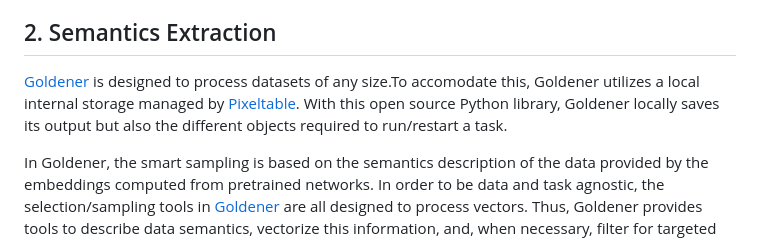
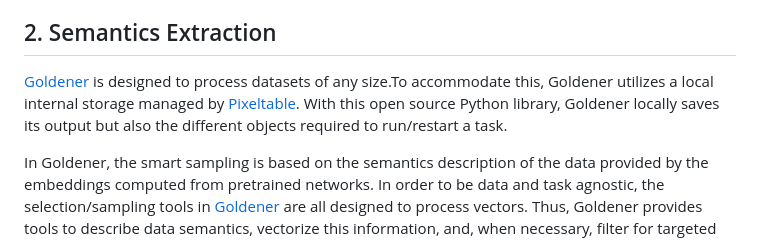
Before and after one commit to goldener-data/goldener, a Markdown page: docs/posts/GOLD_SELECTION.md, the part around the change. GitHub-like rendering.

Commit message:
make orthographic correction

```diff
--- a/docs/posts/GOLD_SELECTION.md
+++ b/docs/posts/GOLD_SELECTION.md
@@ -73,7 +73,7 @@ In all cases, a random selection process can skew both actual performance (subop
 
 ## 2. Semantics Extraction
 
-[Goldener](https://github.com/goldener-data/goldener) is designed to process datasets of any size.To accomodate this, Goldener utilizes a local internal storage managed by [Pixeltable](https://www.pixeltable.com/). With this open source Python library, Goldener locally saves its output but also the different objects required to run/restart a task.
+[Goldener](https://github.com/goldener-data/goldener) is designed to process datasets of any size.To accommodate this, Goldener utilizes a local internal storage managed by [Pixeltable](https://www.pixeltable.com/). With this open source Python library, Goldener locally saves its output but also the different objects required to run/restart a task.
 
 In Goldener, the smart sampling is based on the semantics description of the data provided by the embeddings computed from pretrained networks. In order to be data and task agnostic, the selection/sampling tools in [Goldener](https://github.com/goldener-data/goldener) are all designed to process vectors. Thus, Goldener provides tools to describe data semantics, vectorize this information, and, when necessary, filter for targeted elements.
 
```
